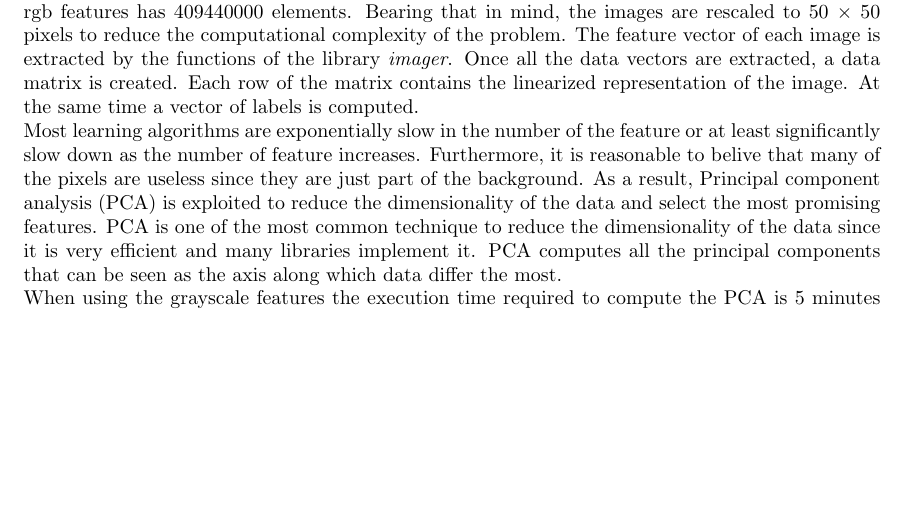
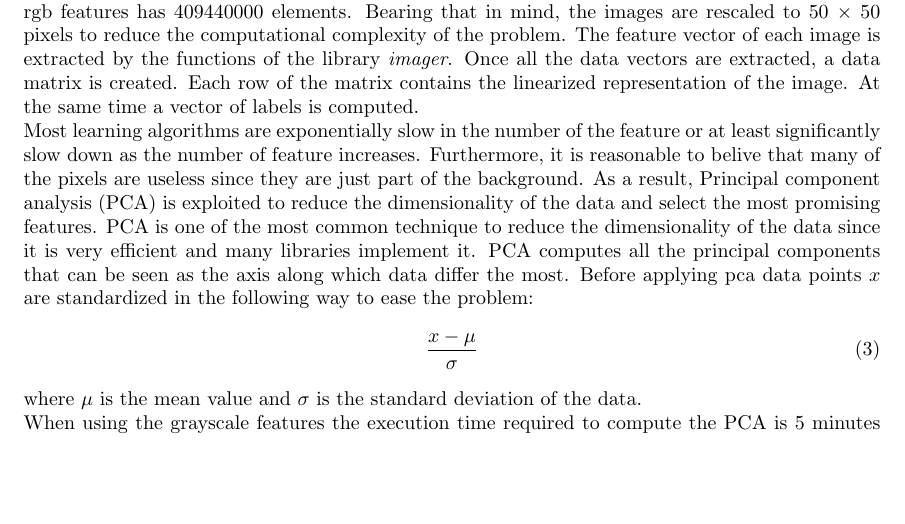
Before and after one commit to SimoneQuadrelli96/Machine-learning-and-neural-network-project, a LaTeX document (text/project.tex): part of page 5 of 22 before the commit and part of page 5 of 23 after it, cut so that both start at the same text, the shorter picture padded with empty space. Compiled offline with pdfLaTeX.

Commit message:
standardization

```diff
--- a/text/project.tex
+++ b/text/project.tex
@@ -116,7 +116,11 @@ The procedure described in the section is the same for both the grayscale featur
 The first major step in the analysis is the data extraction and the computation of the data matrix and the vector of the labels concerning the following fruits: \textit{Apple Golden 1}, \textit{Apple Golden 2}, \textit{Apple Red 2}, \textit{Apple Red 1}, \textit{Banana}, \textit{Apricot}, \textit{Blueberry}. \\
 As previously stated, the dataset contains 100x100 pixels images, therefore the data matrix with rgb features has 409440000 elements. Bearing that in mind, the images are rescaled to 50 $\times$ 50 pixels to reduce the computational complexity of the problem.
 The feature vector of each image is extracted by the functions of the library \textit{imager}. Once all the data vectors are extracted, a data matrix is created. Each row of the matrix contains the linearized representation of the image. At the same time a vector of labels is computed.\\
-Most learning algorithms are exponentially slow in the number of the feature or at least significantly slow down as the number of feature increases. Furthermore, it is reasonable to belive that many of the pixels are useless since they are just part of the background. As a result, Principal component analysis (PCA) is exploited to reduce the dimensionality of the data and select the most promising features. PCA is one of the most common technique to reduce the dimensionality of the data since it is very efficient and many libraries implement it. PCA computes all the principal components that can be seen as the axis along which data differ the most. \\
+Most learning algorithms are exponentially slow in the number of the feature or at least significantly slow down as the number of feature increases. Furthermore, it is reasonable to belive that many of the pixels are useless since they are just part of the background. As a result, Principal component analysis (PCA) is exploited to reduce the dimensionality of the data and select the most promising features. PCA is one of the most common technique to reduce the dimensionality of the data since it is very efficient and many libraries implement it. PCA computes all the principal components that can be seen as the axis along which data differ the most. Before applying pca data points $x$ are standardized in the following way to ease the problem:
+\begin{equation}
+ \frac{x - \mu}{\sigma}
+\end{equation}
+\noindent where $\mu$ is the mean value and $\sigma$ is the standard deviation of the data. \\
 When using the grayscale features the execution time required to compute the PCA is 5 minutes and 30 seconds. However, the execution time required to compute the PCA is about 57 minutes for grb features\footnote{All time measurement rely on a Intel Core i5-7200U dual core processor and 8 GB DDR4 RAM}.
 
 \begin{figure}[H]
```
Also changed, not shown: text/project.pdf, 6 other files.
